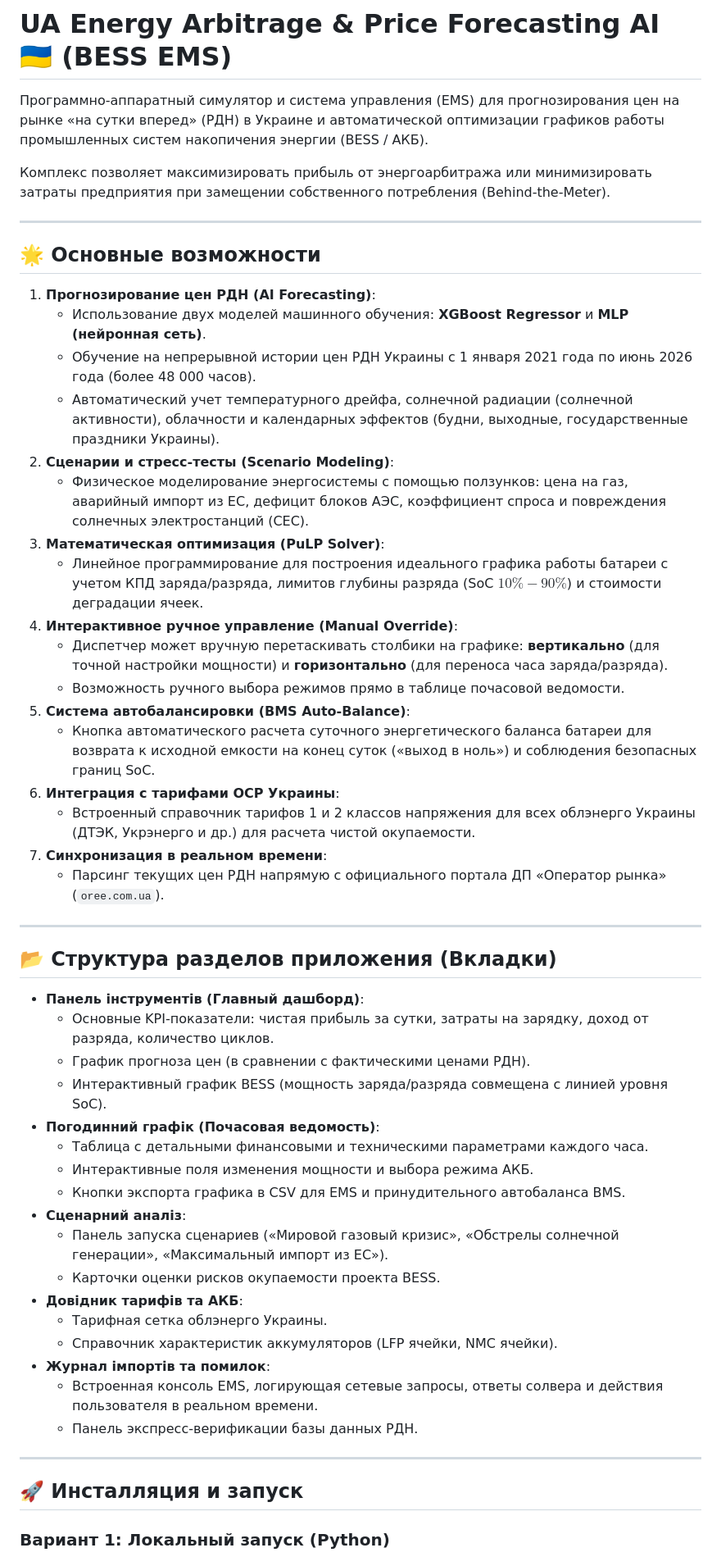
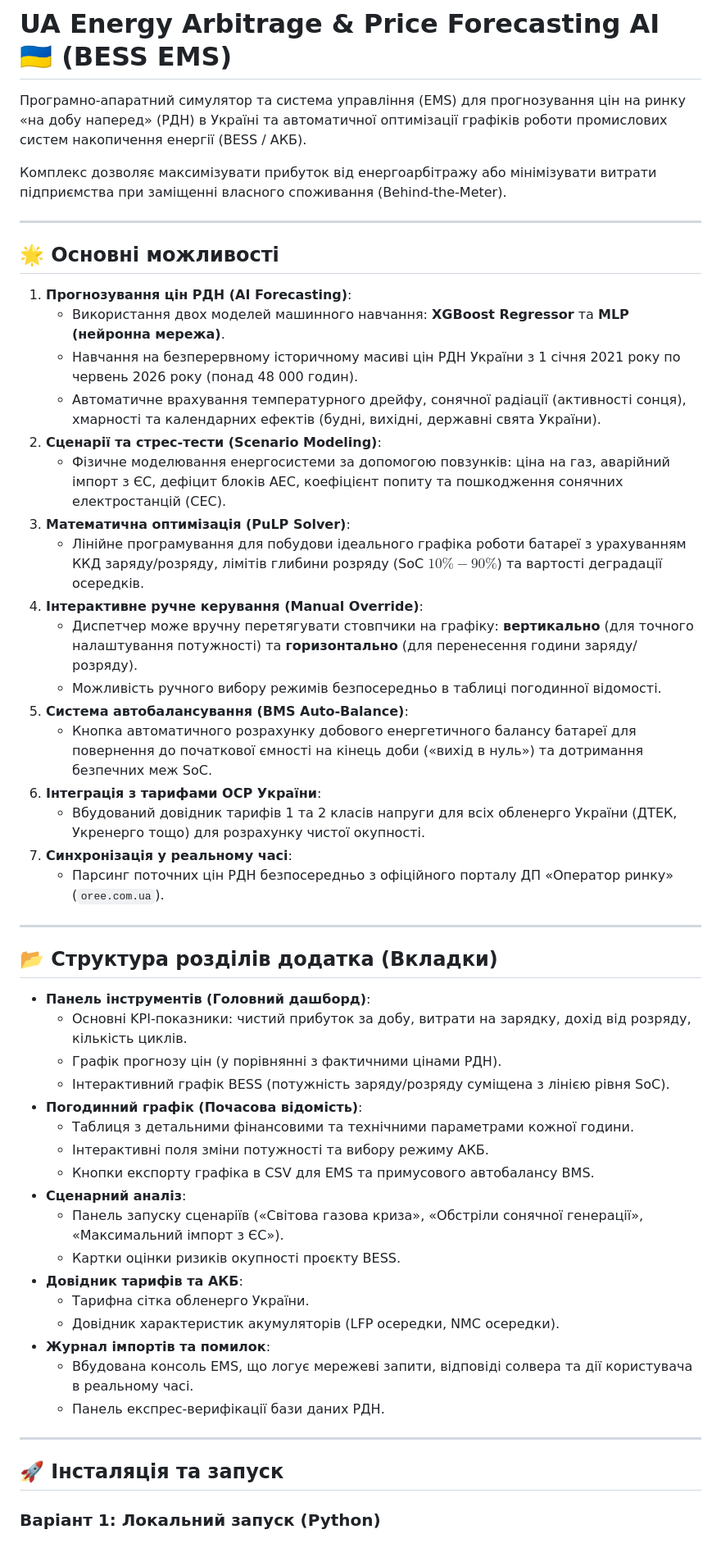
Before and after one commit to Olegkg2018/ua-energy-arbitrage, a Markdown page: README.md, the part around one of its changes. Shown at 82% size. Drawn GitHub-style.

Commit message:
Переклад README.md на українську мову

```diff
--- a/README.md
+++ b/README.md
@@ -1,56 +1,56 @@
 # UA Energy Arbitrage & Price Forecasting AI 🇺🇦 (BESS EMS)
 
-Программно-аппаратный симулятор и система управления (EMS) для прогнозирования цен на рынке «на сутки вперед» (РДН) в Украине и автоматической оптимизации графиков работы промышленных систем накопичения энергии (BESS / АКБ).
+Програмно-апаратний симулятор та система управління (EMS) для прогнозування цін на ринку «на добу наперед» (РДН) в Україні та автоматичної оптимізації графіків роботи промислових систем накопичення енергії (BESS / АКБ).
 
-Комплекс позволяет максимизировать прибыль от энергоарбитража или минимизировать затраты предприятия при замещении собственного потребления (Behind-the-Meter).
+Комплекс дозволяє максимізувати прибуток від енергоарбітражу або мінімізувати витрати підприємства при заміщенні власного споживання (Behind-the-Meter).
 
 ---
 
-## 🌟 Основные возможности
+## 🌟 Основні можливості
 
-1. **Прогнозирование цен РДН (AI Forecasting)**:
-   * Использование двух моделей машинного обучения: **XGBoost Regressor** и **MLP (нейронная сеть)**.
-   * Обучение на непрерывной истории цен РДН Украины с 1 января 2021 года по июнь 2026 года (более 48 000 часов).
-   * Автоматический учет температурного дрейфа, солнечной радиации (солнечной активности), облачности и календарных эффектов (будни, выходные, государственные праздники Украины).
-2. **Сценарии и стресс-тесты (Scenario Modeling)**:
-   * Физическое моделирование энергосистемы с помощью ползунков: цена на газ, аварийный импорт из ЕС, дефицит блоков АЭС, коэффициент спроса и повреждения солнечных электростанций (СЕС).
-3. **Математическая оптимизация (PuLP Solver)**:
-   * Линейное программирование для построения идеального графика работы батареи с учетом КПД заряда/разряда, лимитов глубины разряда (SoC $10\% - 90\%$) и стоимости деградации ячеек.
-4. **Интерактивное ручное управление (Manual Override)**:
-   * Диспетчер может вручную перетаскивать столбики на графике: **вертикально** (для точной настройки мощности) и **горизонтально** (для переноса часа заряда/разряда).
-   * Возможность ручного выбора режимов прямо в таблице почасовой ведомости.
-5. **Система автобалансировки (BMS Auto-Balance)**:
-   * Кнопка автоматического расчета суточного энергетического баланса батареи для возврата к исходной емкости на конец суток («выход в ноль») и соблюдения безопасных границ SoC.
-6. **Интеграция с тарифами ОСР Украины**:
-   * Встроенный справочник тарифов 1 и 2 классов напряжения для всех облэнерго Украины (ДТЭК, Укрэнерго и др.) для расчета чистой окупаемости.
-7. **Синхронизация в реальном времени**:
-   * Парсинг текущих цен РДН напрямую с официального портала ДП «Оператор рынка» (`oree.com.ua`).
+1. **Прогнозування цін РДН (AI Forecasting)**:
+   * Використання двох моделей машинного навчання: **XGBoost Regressor** та **MLP (нейронна мережа)**.
+   * Навчання на безперервному історичному масиві цін РДН України з 1 січня 2021 року по червень 2026 року (понад 48 000 годин).
+   * Автоматичне врахування температурного дрейфу, сонячної радіації (активності сонця), хмарності та календарних ефектів (будні, вихідні, державні свята України).
+2. **Сценарії та стрес-тести (Scenario Modeling)**:
+   * Фізичне моделювання енергосистеми за допомогою повзунків: ціна на газ, аварійний імпорт з ЄС, дефіцит блоків АЕС, коефіцієнт попиту та пошкодження сонячних електростанцій (СЕС).
+3. **Математична оптимізація (PuLP Solver)**:
+   * Лінійне програмування для побудови ідеального графіка роботи батареї з урахуванням ККД заряду/розряду, лімітів глибини розряду (SoC $10\% - 90\%$) та вартості деградації осередків.
+4. **Інтерактивне ручне керування (Manual Override)**:
+   * Диспетчер може вручну перетягувати стовпчики на графіку: **вертикально** (для точного налаштування потужності) та **горизонтально** (для перенесення години заряду/розряду).
+   * Можливість ручного вибору режимів безпосередньо в таблиці погодинної відомості.
+5. **Система автобалансування (BMS Auto-Balance)**:
+   * Кнопка автоматичного розрахунку добового енергетичного балансу батареї для повернення до початкової ємності на кінець доби («вихід в нуль») та дотримання безпечних меж SoC.
+6. **Інтеграція з тарифами ОСР України**:
+   * Вбудований довідник тарифів 1 та 2 класів напруги для всіх обленерго України (ДТЕК, Укренерго тощо) для розрахунку чистої окупності.
+7. **Синхронізація у реальному часі**:
+   * Парсинг поточних цін РДН безпосередньо з офіційного порталу ДП «Оператор ринку» (`oree.com.ua`).
 
 ---
 
-## 📂 Структура разделов приложения (Вкладки)
+## 📂 Структура розділів додатка (Вкладки)
 
-*   **Панель інструментів (Главный дашборд)**:
-    *   Основные KPI-показатели: чистая прибыль за сутки, затраты на зарядку, доход от разряда, количество циклов.
-    *   График прогноза цен (в сравнении с фактическими ценами РДН).
-    *   Интерактивный график BESS (мощность заряда/разряда совмещена с линией уровня SoC).
-*   **Погодинний графік (Почасовая ведомость)**:
-    *   Таблица с детальными финансовыми и техническими параметрами каждого часа.
-    *   Интерактивные поля изменения мощности и выбора режима АКБ.
-    *   Кнопки экспорта графика в CSV для EMS и принудительного автобаланса BMS.
+*   **Панель інструментів (Головний дашборд)**:
+    *   Основні KPI-показники: чистий прибуток за добу, витрати на зарядку, дохід від розряду, кількість циклів.
+    *   Графік прогнозу цін (у порівнянні з фактичними цінами РДН).
+    *   Інтерактивний графік BESS (потужність заряду/розряду суміщена з лінією рівня SoC).
+*   **Погодинний графік (Почасова відомість)**:
+    *   Таблиця з детальними фінансовими та технічними параметрами кожної години.
+    *   Інтерактивні поля зміни потужності та вибору режиму АКБ.
+    *   Кнопки експорту графіка в CSV для EMS та примусового автобалансу BMS.
 *   **Сценарний аналіз**:
-    *   Панель запуска сценариев («Мировой газовый кризис», «Обстрелы солнечной генерации», «Максимальный импорт из ЕС»).
-    *   Карточки оценки рисков окупаемости проекта BESS.
+    *   Панель запуску сценаріїв («Світова газова криза», «Обстріли сонячної генерації», «Максимальний імпорт з ЄС»).
+    *   Картки оцінки ризиків окупності проєкту BESS.
 *   **Довідник тарифів та АКБ**:
-    *   Тарифная сетка облэнерго Украины.
-    *   Справочник характеристик аккумуляторов (LFP ячейки, NMC ячейки).
+    *   Тарифна сітка обленерго України.
+    *   Довідник характеристик акумуляторів (LFP осередки, NMC осередки).
 *   **Журнал імпортів та помилок**:
-    *   Встроенная консоль EMS, логирующая сетевые запросы, ответы солвера и действия пользователя в реальном времени.
-    *   Панель экспресс-верификации базы данных РДН.
+    *   Вбудована консоль EMS, що логує мережеві запити, відповіді солвера та дії користувача в реальному часі.
+    *   Панель експрес-верифікації бази даних РДН.
 
 ---
 
-## 🚀 Инсталляция и запуск
+## 🚀 Інсталяція та запуск
 
-### Вариант 1: Локальный запуск (Python)
+### Варіант 1: Локальний запуск (Python)
 
```
Also changed, not shown: other parts of README.md (+38 -38 lines).
